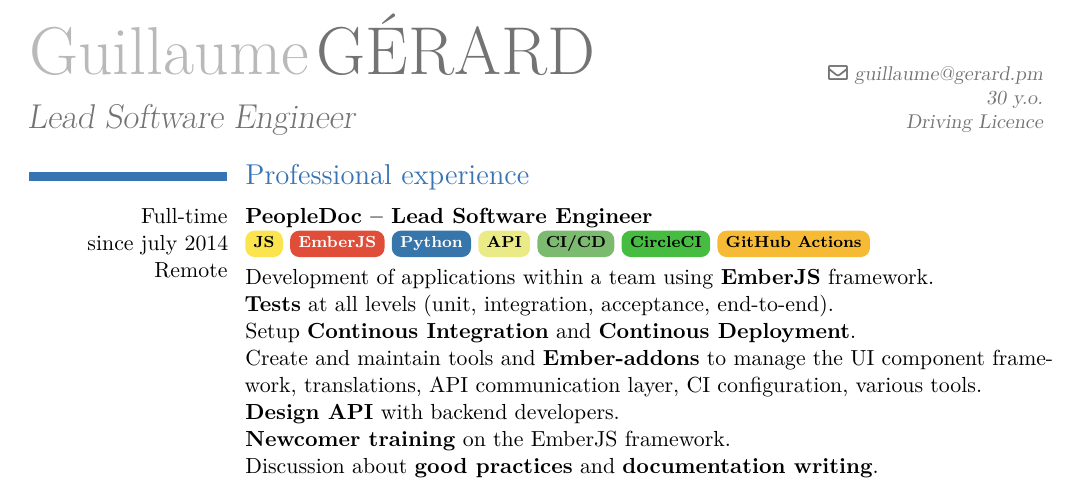
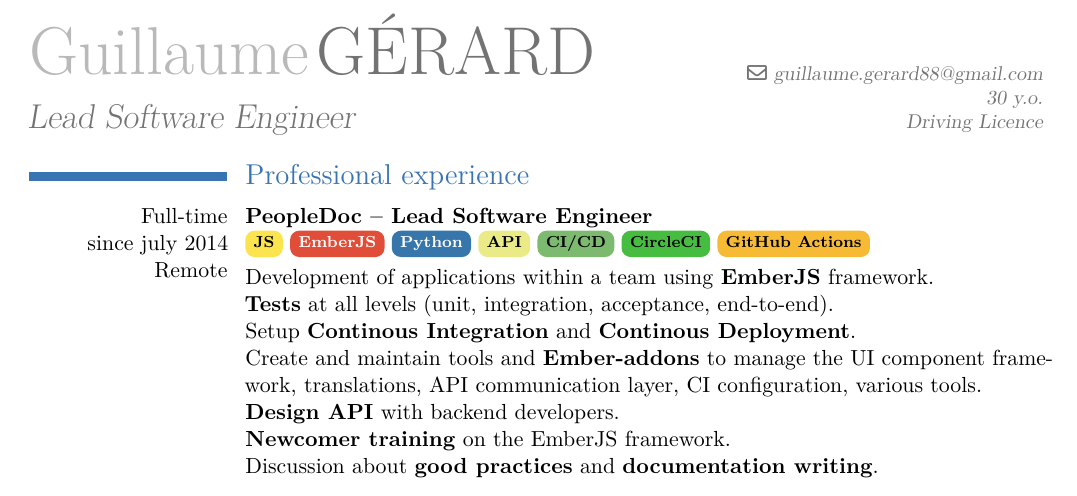
Before and after one commit to GreatWizard/guillaume.gerard.pm, a LaTeX CV (Guillaume_GERARD_Resume.tex): part of the page, cut so that both start at the same text. Compiled offline with pdfLaTeX.

Commit message:
deploy: 29c33cd8ee34d0b6315c63e74fde4404297772f1

```diff
--- a/Guillaume_GERARD_Resume.tex
+++ b/Guillaume_GERARD_Resume.tex
@@ -19,7 +19,7 @@
 \firstname{Guillaume}
 \familyname{GÉRARD}
 \title{Lead Software Engineer}
-\email{guillaume@gerard.pm}
+\email{guillaume.gerard88@gmail.com}
 \extrainfo{30 y.o.\\ Driving Licence}
 
 \tlmaxdates{2008}{2013}
```
Also changed, not shown: Guillaume_GERARD_Resume.pdf.
